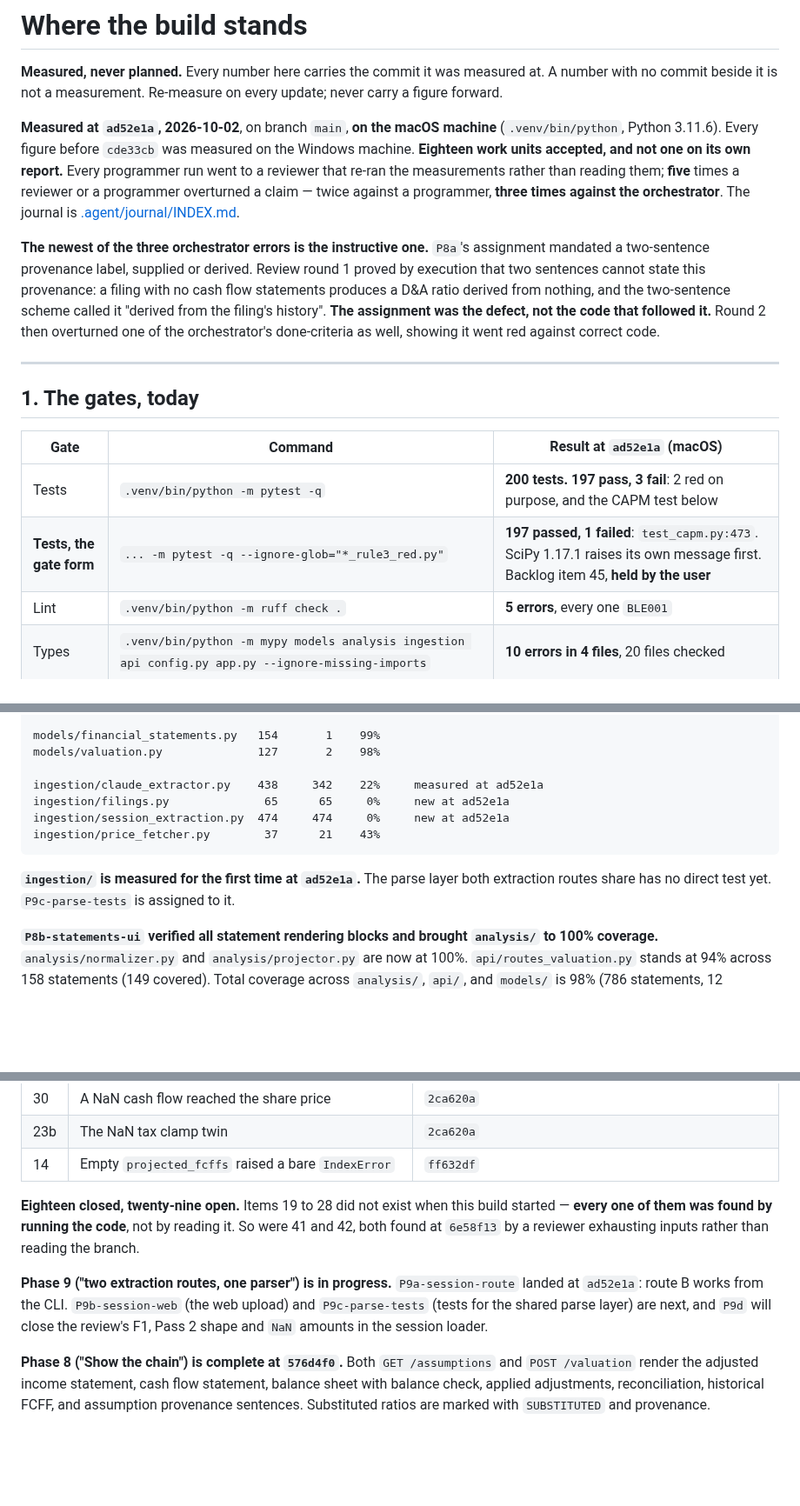
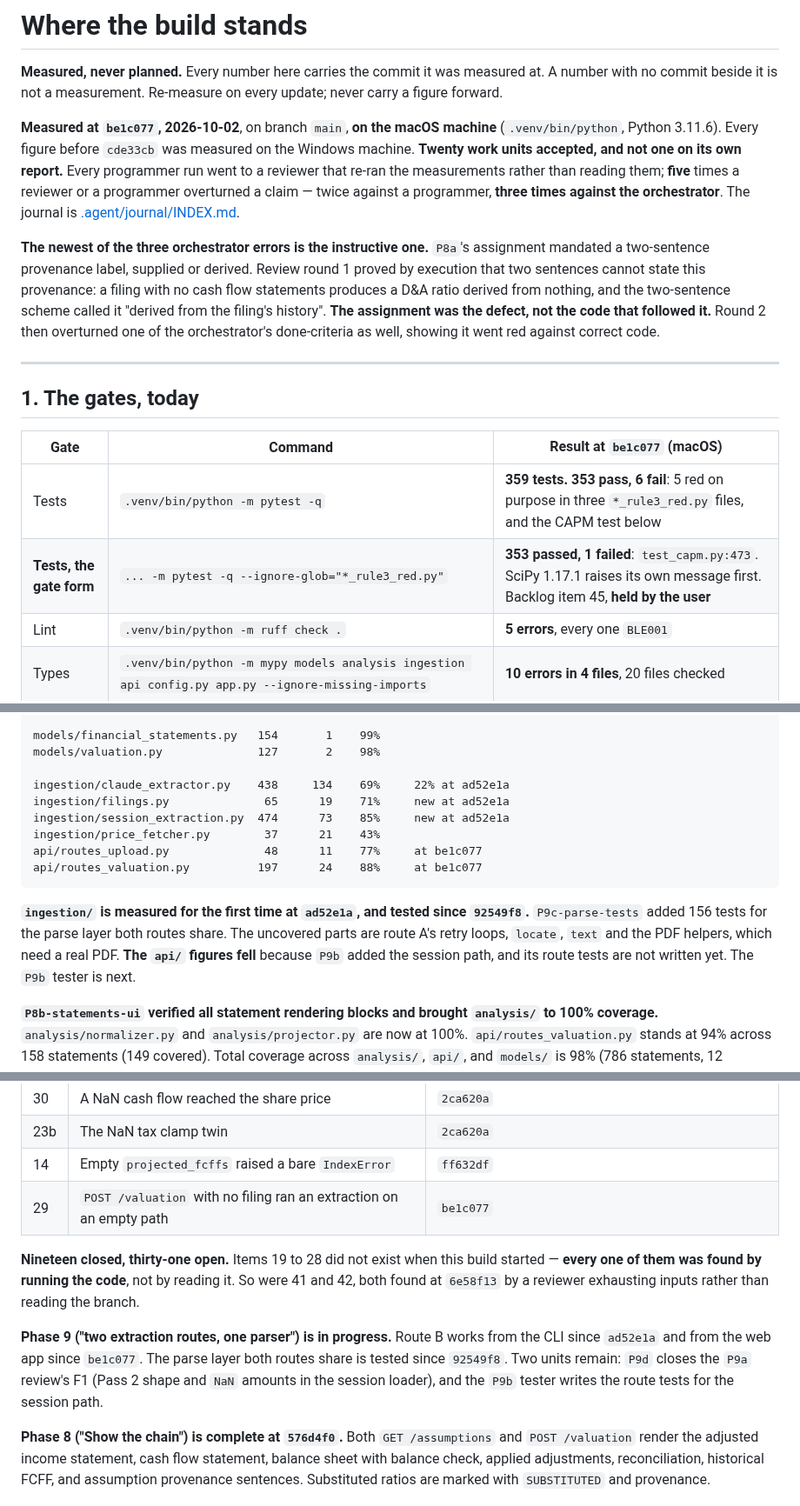
Before and after one commit to yinchenliu/Valuation, a Markdown page: STATUS.md, 3 parts joined by grey strips. Shown at 87% size. GitHub-like rendering; blank space fills up the shorter version.

Commit message:
Re-measure STATUS at be1c077: P9b and P9c accepted
Gates: 353 passed, 1 failed (held CAPM test); 5 red-on-purpose cases;
ruff 5; mypy 10; home 200; census 116; guard 48/48. ingestion/ 22% ->
69% (extractor), 85% (session loader). Item 29 closed; 50-52 open.

Co-Authored-By: Claude Opus 5.5 <noreply@anthropic.com>

````diff
--- a/STATUS.md
+++ b/STATUS.md
@@ -4,9 +4,9 @@
 A number with no commit beside it is not a measurement. Re-measure on every update;
 never carry a figure forward.
 
-**Measured at `ad52e1a`, 2026-10-02**, on branch `main`, **on the macOS machine**
+**Measured at `be1c077`, 2026-10-02**, on branch `main`, **on the macOS machine**
 (`.venv/bin/python`, Python 3.11.6). Every figure before `cde33cb` was measured on the
-Windows machine. **Eighteen work units accepted, and not one on its own report.** Every programmer run went to a reviewer that
+Windows machine. **Twenty work units accepted, and not one on its own report.** Every programmer run went to a reviewer that
 re-ran the measurements rather than reading them; **five** times a reviewer or a
 programmer overturned a claim — twice against a programmer, **three times against the
 orchestrator**. The journal is [.agent/journal/INDEX.md](.agent/journal/INDEX.md).
@@ -23,10 +23,10 @@ done-criteria as well, showing it went red against correct code.
 
 ## 1. The gates, today
 
-| Gate | Command | Result at `ad52e1a` (macOS) |
+| Gate | Command | Result at `be1c077` (macOS) |
 |---|---|---|
-| Tests | `.venv/bin/python -m pytest -q` | **200 tests. 197 pass, 3 fail**: 2 red on purpose, and the CAPM test below |
-| **Tests, the gate form** | `... -m pytest -q --ignore-glob="*_rule3_red.py"` | **197 passed, 1 failed**: `test_capm.py:473`. SciPy 1.17.1 raises its own message first. Backlog item 45, **held by the user** |
+| Tests | `.venv/bin/python -m pytest -q` | **359 tests. 353 pass, 6 fail**: 5 red on purpose in three `*_rule3_red.py` files, and the CAPM test below |
+| **Tests, the gate form** | `... -m pytest -q --ignore-glob="*_rule3_red.py"` | **353 passed, 1 failed**: `test_capm.py:473`. SciPy 1.17.1 raises its own message first. Backlog item 45, **held by the user** |
 | Lint | `.venv/bin/python -m ruff check .` | **5 errors**, every one `BLE001` |
 | Types | `.venv/bin/python -m mypy models analysis ingestion api config.py app.py --ignore-missing-imports` | **10 errors in 4 files**, 20 files checked |
 | **Routes** | `TestClient(app.app, raise_server_exceptions=False).get('/')` | **200** |
@@ -163,14 +165,19 @@ api/ TOTAL                       191       9    95%
 models/financial_statements.py   154       1    99%
 models/valuation.py              127       2    98%
 
-ingestion/claude_extractor.py    438     342    22%     measured at ad52e1a
-ingestion/filings.py              65      65     0%     new at ad52e1a
-ingestion/session_extraction.py  474     474     0%     new at ad52e1a
+ingestion/claude_extractor.py    438     134    69%     22% at ad52e1a
+ingestion/filings.py              65      19    71%     new at ad52e1a
+ingestion/session_extraction.py  474      73    85%     new at ad52e1a
 ingestion/price_fetcher.py        37      21    43%
+api/routes_upload.py              48      11    77%     at be1c077
+api/routes_valuation.py          197      24    88%     at be1c077
 ```
 
-**`ingestion/` is measured for the first time at `ad52e1a`.** The parse layer both
-extraction routes share has no direct test yet. `P9c-parse-tests` is assigned to it.
+**`ingestion/` is measured for the first time at `ad52e1a`, and tested since `92549f8`.**
+`P9c-parse-tests` added 156 tests for the parse layer both routes share. The uncovered
+parts are route A's retry loops, `locate`, `text` and the PDF helpers, which need a real
+PDF. **The `api/` figures fell** because `P9b` added the session path, and its route
+tests are not written yet. The `P9b` tester is next.
 
 **`P8b-statements-ui` verified all statement rendering blocks and brought `analysis/` to 100% coverage.**
 `analysis/normalizer.py` and `analysis/projector.py` are now at 100%. `api/routes_valuation.py`
@@ -422,16 +431,18 @@ the headline. Re-ranked at `622262b`.
 | 30 | A NaN cash flow reached the share price | `2ca620a` |
 | 23b | The NaN tax clamp twin | `2ca620a` |
 | 14 | Empty `projected_fcffs` raised a bare `IndexError` | `ff632df` |
+| 29 | `POST /valuation` with no filing ran an extraction on an empty path | `be1c077` |
 
-**Eighteen closed, twenty-nine open.** Items 19 to 28 did not exist when this build
+**Nineteen closed, thirty-one open.** Items 19 to 28 did not exist when this build
 started — **every one of them was found by running the code**, not by reading it. So were
 41 and 42, both found at `6e58f13` by a reviewer exhausting inputs rather than reading
 the branch.
 
-**Phase 9 ("two extraction routes, one parser") is in progress.** `P9a-session-route`
-landed at `ad52e1a`: route B works from the CLI. `P9b-session-web` (the web upload) and
-`P9c-parse-tests` (tests for the shared parse layer) are next, and `P9d` will close the
-review's F1, Pass 2 shape and `NaN` amounts in the session loader.
+**Phase 9 ("two extraction routes, one parser") is in progress.** Route B works from the
+CLI since `ad52e1a` and from the web app since `be1c077`. The parse layer both routes
+share is tested since `92549f8`. Two units remain: `P9d` closes the `P9a` review's F1
+(Pass 2 shape and `NaN` amounts in the session loader), and the `P9b` tester writes the
+route tests for the session path.
 
 **Phase 8 ("Show the chain") is complete at `576d4f0`.** Both `GET /assumptions` and
 `POST /valuation` render the adjusted income statement, cash flow statement, balance sheet
````
Also changed, not shown: other parts of STATUS.md (+10 -6 lines).
